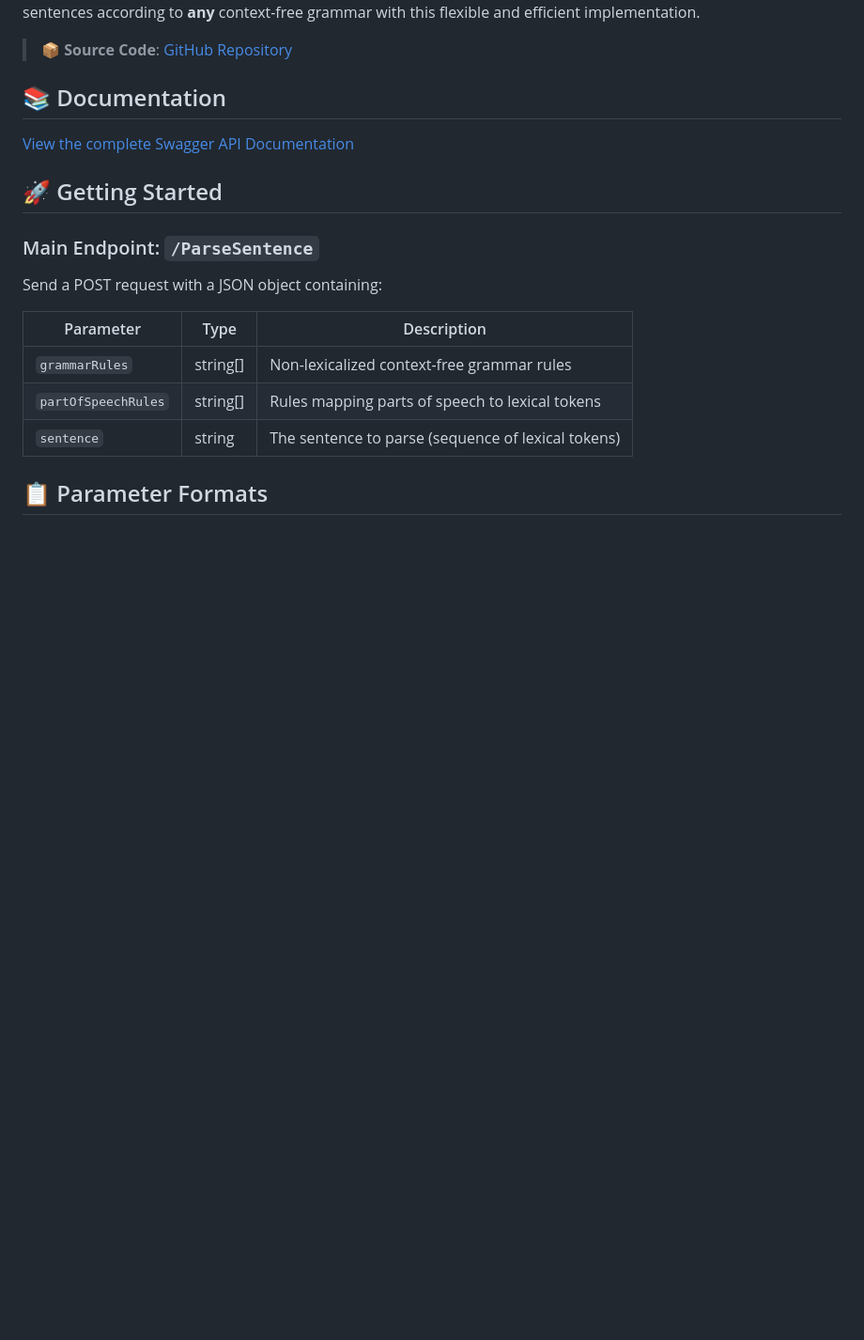
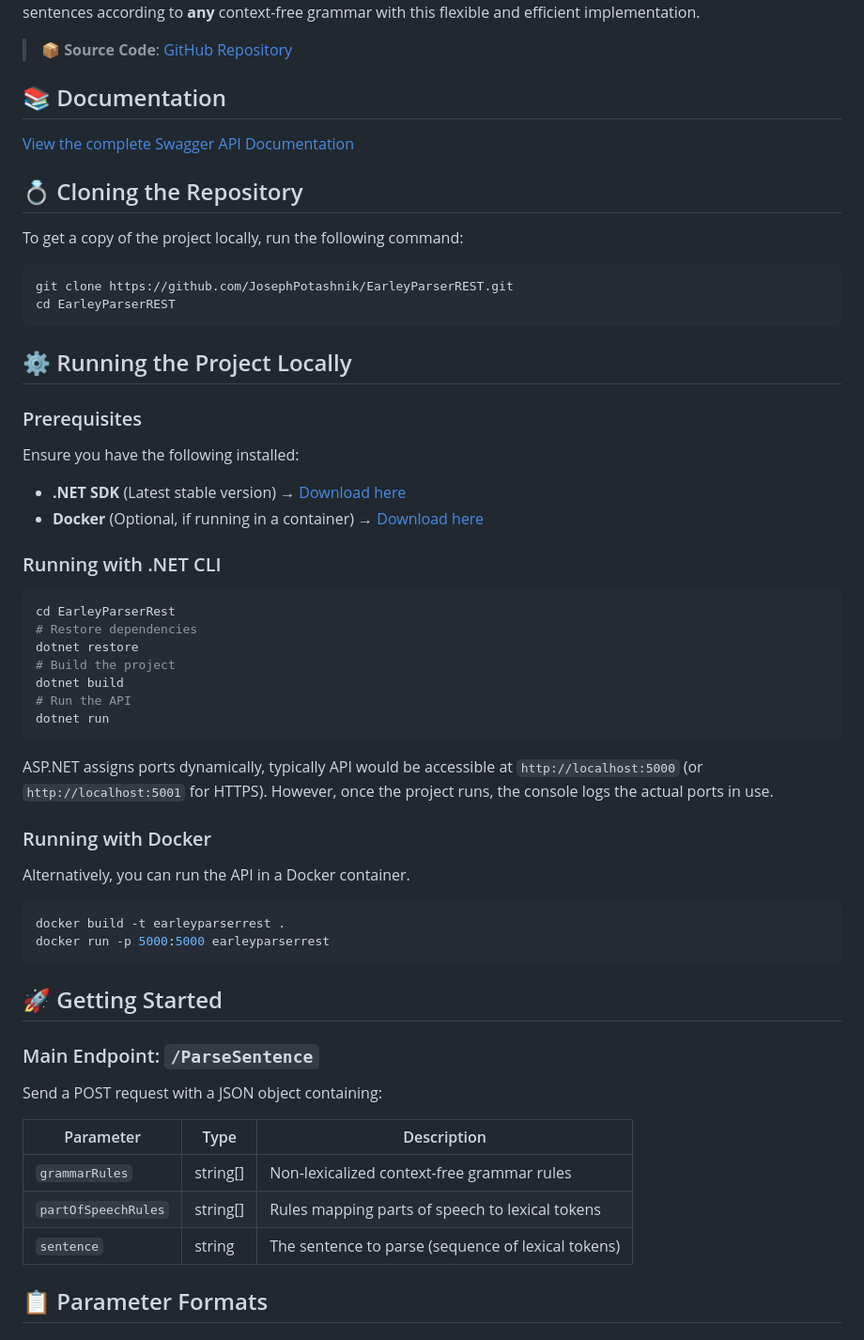
Before and after one commit to JosephPotashnik/EarleyParserREST, a Markdown page: README.md, the part around the change. Shown: that part at 94% size. Rendered like a GitHub page; blank space fills up the shorter version.

````diff
--- a/README.md
+++ b/README.md
@@ -8,6 +8,43 @@ A powerful Natural Language Processing API providing seamless access to an Earle
 
 [View the complete Swagger API Documentation](http://josephpotashnik.github.io/EarleyParserREST/dist/index.html)
 
+## 💍 Cloning the Repository
+
+To get a copy of the project locally, run the following command:
+
+```sh
+git clone https://github.com/JosephPotashnik/EarleyParserREST.git
+cd EarleyParserREST
+```
+## ⚙️ Running the Project Locally
+
+### Prerequisites
+
+Ensure you have the following installed:
+- **.NET SDK** (Latest stable version) → [Download here](https://dotnet.microsoft.com/download)
+- **Docker** (Optional, if running in a container) → [Download here](https://www.docker.com/get-started)
+
+### Running with .NET CLI
+
+```sh
+cd EarleyParserRest
+# Restore dependencies
+dotnet restore
+# Build the project
+dotnet build
+# Run the API
+dotnet run
+```
+ASP.NET assigns ports dynamically, typically API would be accessible at `http://localhost:5000` (or `http://localhost:5001` for HTTPS). However, once the project runs, the console logs the actual ports in use.
+
+### Running with Docker
+
+Alternatively, you can run the API in a Docker container.
+
+```sh
+docker build -t earleyparserrest .
+docker run -p 5000:5000 earleyparserrest
+```
 ## 🚀 Getting Started
 
 ### Main Endpoint: `/ParseSentence`
````
